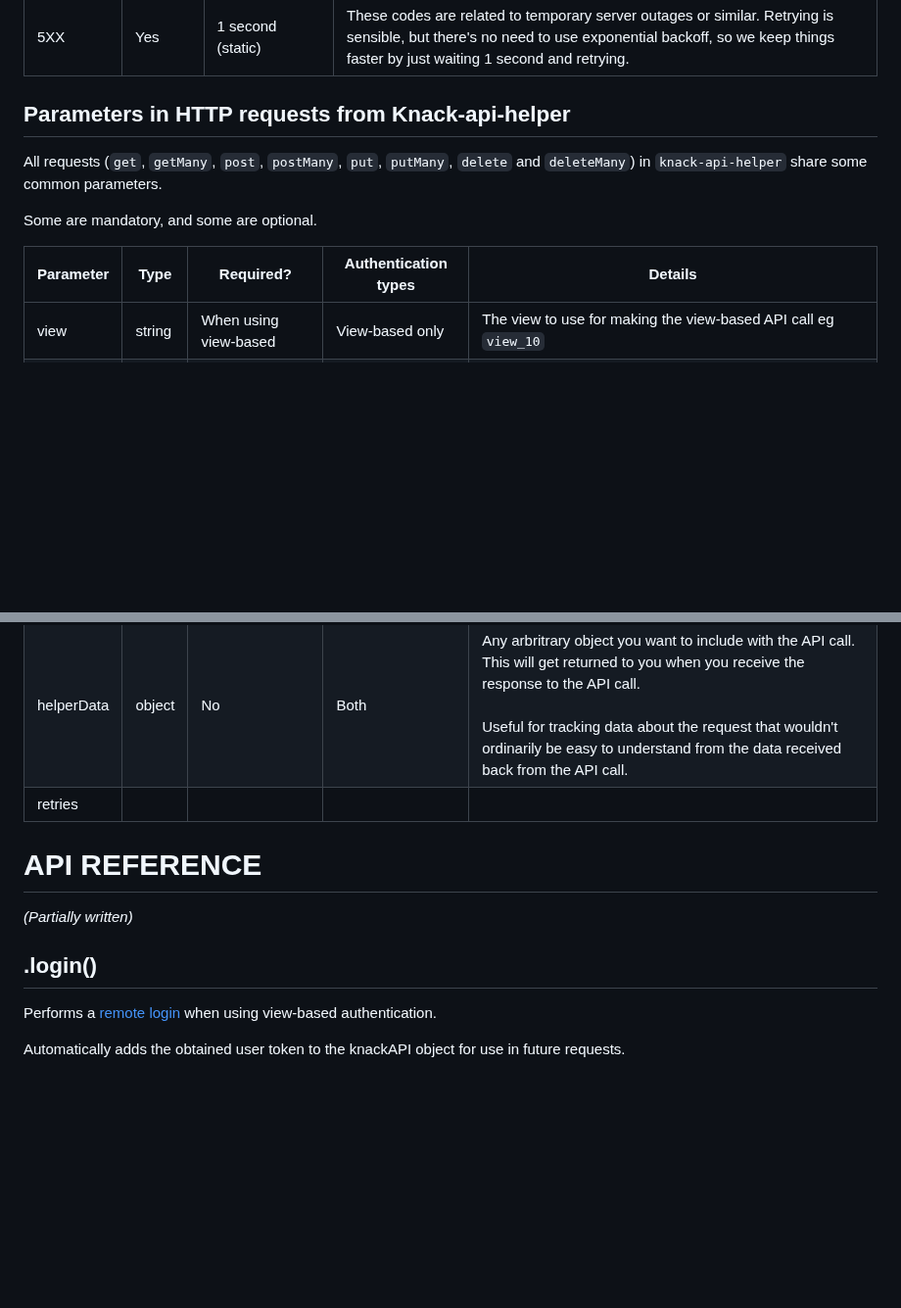
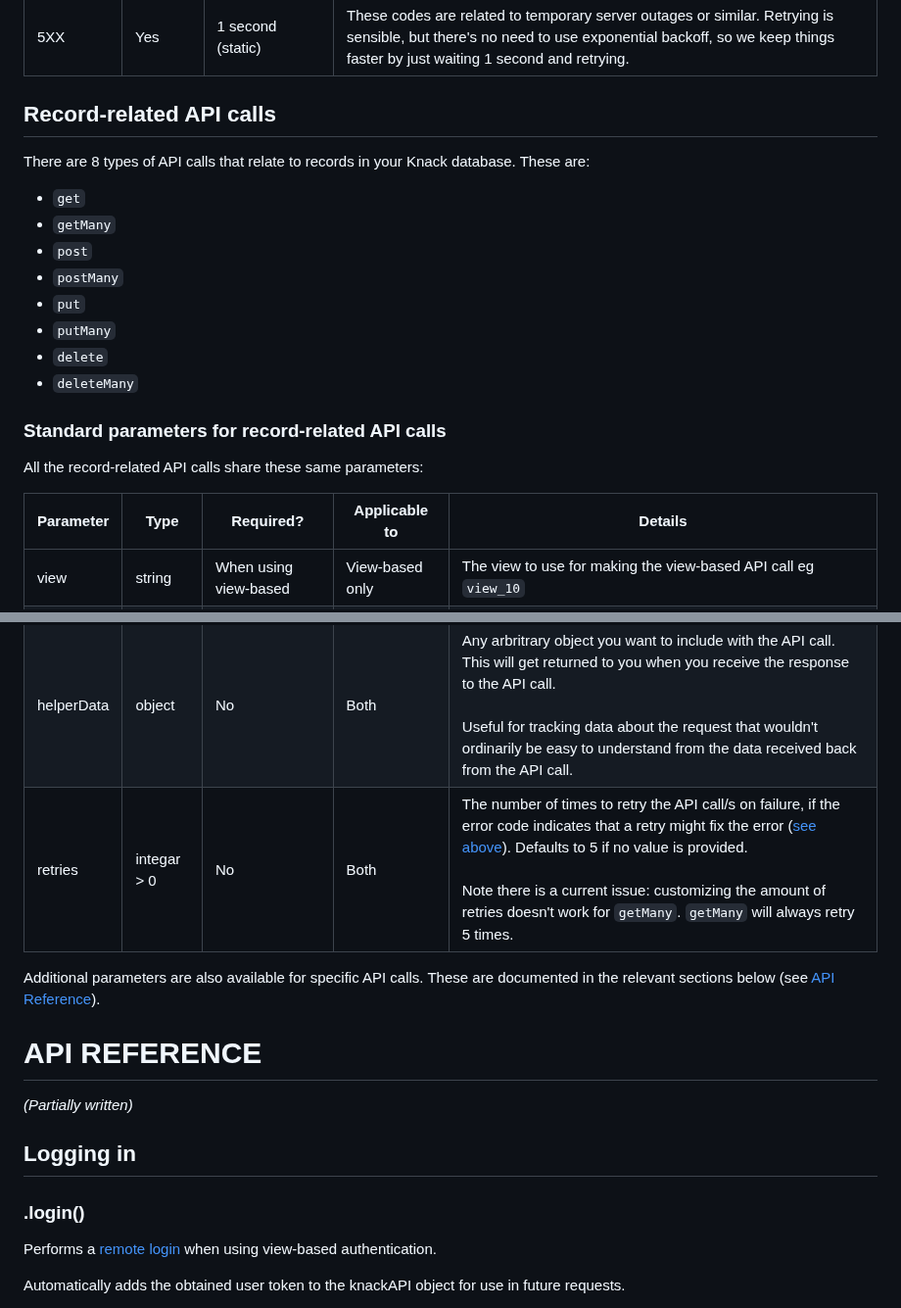
Before and after one commit to CallumBoase/knack-api-helper, a Markdown page: README.md, 2 parts joined by grey strips. Shown at 98% size. Rendered like a GitHub page; blank space fills up the shorter version.

```diff
--- a/README.md
+++ b/README.md
@@ -197,25 +197,36 @@ knack-api-helper will auto-retry failed API calls when sensible, but will return
 | 429 | Yes | Exponential backoff | This code occurs when you make more than 10 requests per second to the Knack API. Retry is sensible, and exponential backoff is recommended by Knack API documentation, so we do that. |
 | 5XX | Yes | 1 second (static) | These codes are related to temporary server outages or similar. Retrying is sensible, but there's no need to use exponential backoff, so we keep things faster by just waiting 1 second and retrying. |
 
-## Parameters in HTTP requests from Knack-api-helper
-All requests (`get`, `getMany`, `post`, `postMany`, `put`, `putMany`, `delete` and `deleteMany`) in `knack-api-helper` share some common parameters.
+## Record-related API calls
+There are 8 types of API calls that relate to records in your Knack database. These are:
+* `get`
+* `getMany`
+* `post`
+* `postMany`
+* `put`
+* `putMany`
+* `delete`
+* `deleteMany`
 
-Some are mandatory, and some are optional.
+### Standard parameters for record-related API calls
+All the record-related API calls share these same parameters:
 
-| Parameter | Type | Required? | Authentication types | Details  |
+| Parameter | Type | Required? | Applicable to | Details  |
 | --- | --- | --- | --- | --- |
 | view | string | When using view-based | View-based only | The view to use for making the view-based API call eg `view_10` |
 | scene     | string | When using view-based | View-based only | The scene containing the view used to make the view-based API call eg `scene_25` |
 | object | string | When using object-based | Object-based only | The object (database table) we are making the API call to eg `object_1` |
 | helperData | object | No | Both | Any arbritrary object you want to include with the API call. This will get returned to you when you receive the response to the API call.<br><br> Useful for tracking data about the request that wouldn't ordinarily be easy to understand from the data received back from the API call. |
-| retries |
+| retries | integar > 0 | No | Both | The number of times to retry the API call/s on failure, if the error code indicates that a retry might fix the error ([see above](#auto-retry-and-delay-between-retries)). Defaults to 5 if no value is provided. <br><br> Note there is a current issue: customizing the amount of retries doesn't work for `getMany`. `getMany` will always retry 5 times. |
 
-
+Additional parameters are also available for specific API calls. These are documented in the relevant sections below (see [API Reference](#api-reference)).
 
 # API REFERENCE
 *(Partially written)*
 
-## .login()
+## Logging in
+
+### .login()
 Performs a [remote login](https://docs.knack.com/docs/remote-user-logins) when using view-based authentication.
 
 Automatically adds the obtained user token to the knackAPI object for use in future requests.
```
Also changed, not shown: other parts of README.md (+35 -31 lines).
